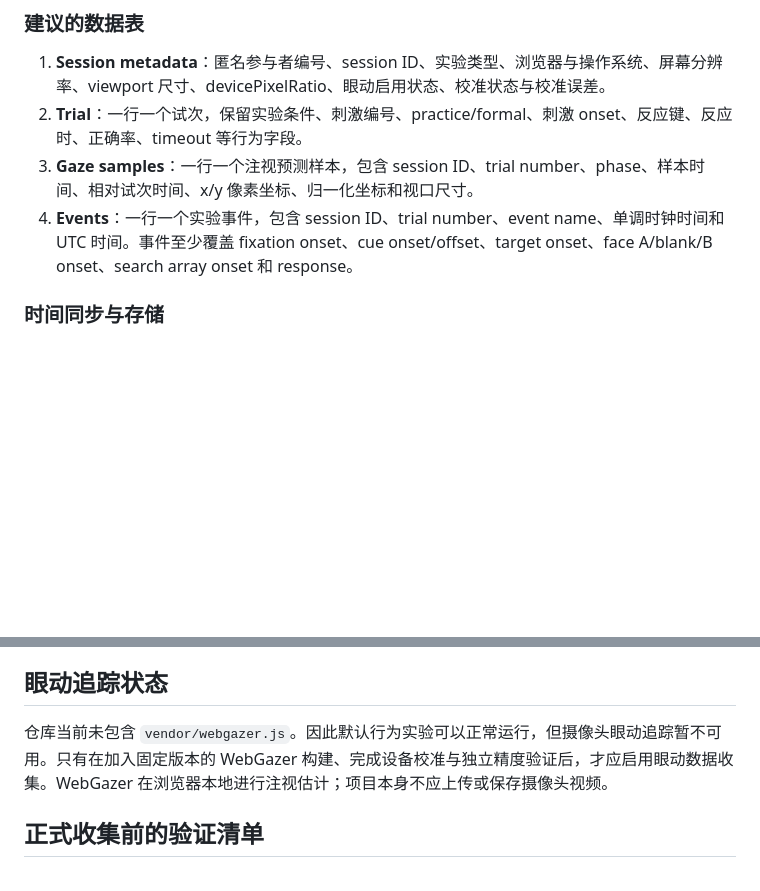
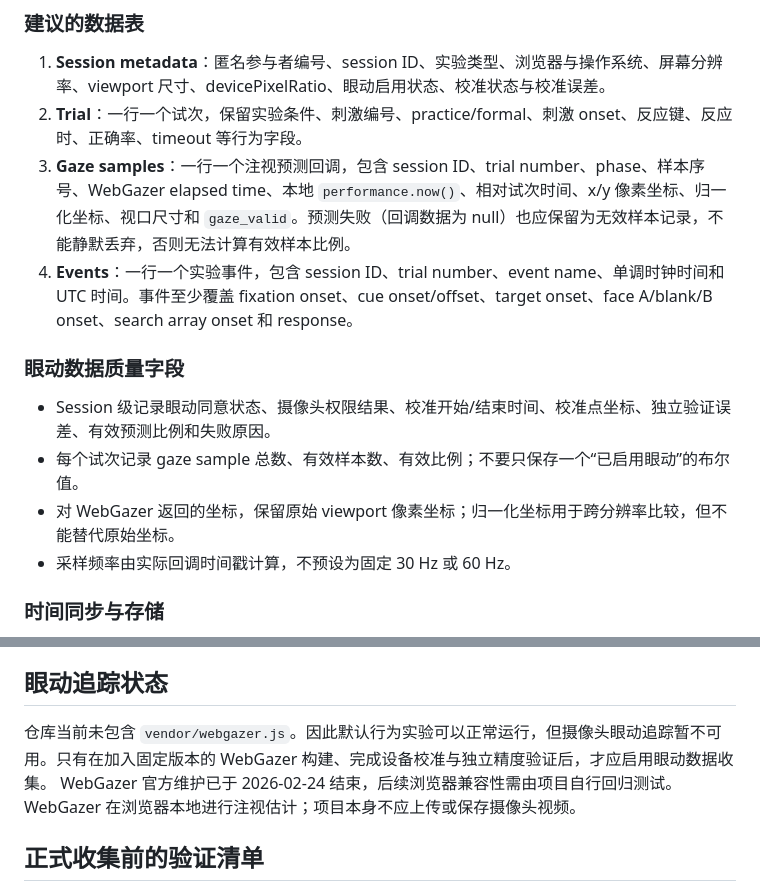
Before and after one commit to 202411998018/Attention-lab, a Markdown page: docs/experiment-design.md, 2 parts joined by grey strips. GitHub-like rendering; blank space fills up the shorter version.

Commit message:
Specify gaze validity and calibration quality fields

```diff
--- a/docs/experiment-design.md
+++ b/docs/experiment-design.md
@@ -89,8 +89,14 @@
 
 1. **Session metadata**：匿名参与者编号、session ID、实验类型、浏览器与操作系统、屏幕分辨率、viewport 尺寸、devicePixelRatio、眼动启用状态、校准状态与校准误差。
 2. **Trial**：一行一个试次，保留实验条件、刺激编号、practice/formal、刺激 onset、反应键、反应时、正确率、timeout 等行为字段。
-3. **Gaze samples**：一行一个注视预测样本，包含 session ID、trial number、phase、样本时间、相对试次时间、x/y 像素坐标、归一化坐标和视口尺寸。
+3. **Gaze samples**：一行一个注视预测回调，包含 session ID、trial number、phase、样本序号、WebGazer elapsed time、本地 `performance.now()`、相对试次时间、x/y 像素坐标、归一化坐标、视口尺寸和 `gaze_valid`。预测失败（回调数据为 null）也应保留为无效样本记录，不能静默丢弃，否则无法计算有效样本比例。
 4. **Events**：一行一个实验事件，包含 session ID、trial number、event name、单调时钟时间和 UTC 时间。事件至少覆盖 fixation onset、cue onset/offset、target onset、face A/blank/B onset、search array onset 和 response。
+
+### 眼动数据质量字段
+- Session 级记录眼动同意状态、摄像头权限结果、校准开始/结束时间、校准点坐标、独立验证误差、有效预测比例和失败原因。
+- 每个试次记录 gaze sample 总数、有效样本数、有效比例；不要只保存一个“已启用眼动”的布尔值。
+- 对 WebGazer 返回的坐标，保留原始 viewport 像素坐标；归一化坐标用于跨分辨率比较，但不能替代原始坐标。
+- 采样频率由实际回调时间戳计算，不预设为固定 30 Hz 或 60 Hz。
 
 ### 时间同步与存储
 
@@ -120,7 +126,7 @@
 
 ## 眼动追踪状态
 
-仓库当前未包含 `vendor/webgazer.js`。因此默认行为实验可以正常运行，但摄像头眼动追踪暂不可用。只有在加入固定版本的 WebGazer 构建、完成设备校准与独立精度验证后，才应启用眼动数据收集。WebGazer 在浏览器本地进行注视估计；项目本身不应上传或保存摄像头视频。
+仓库当前未包含 `vendor/webgazer.js`。因此默认行为实验可以正常运行，但摄像头眼动追踪暂不可用。只有在加入固定版本的 WebGazer 构建、完成设备校准与独立精度验证后，才应启用眼动数据收集。 WebGazer 官方维护已于 2026-02-24 结束，后续浏览器兼容性需由项目自行回归测试。WebGazer 在浏览器本地进行注视估计；项目本身不应上传或保存摄像头视频。
 
 ## 正式收集前的验证清单
 
```
